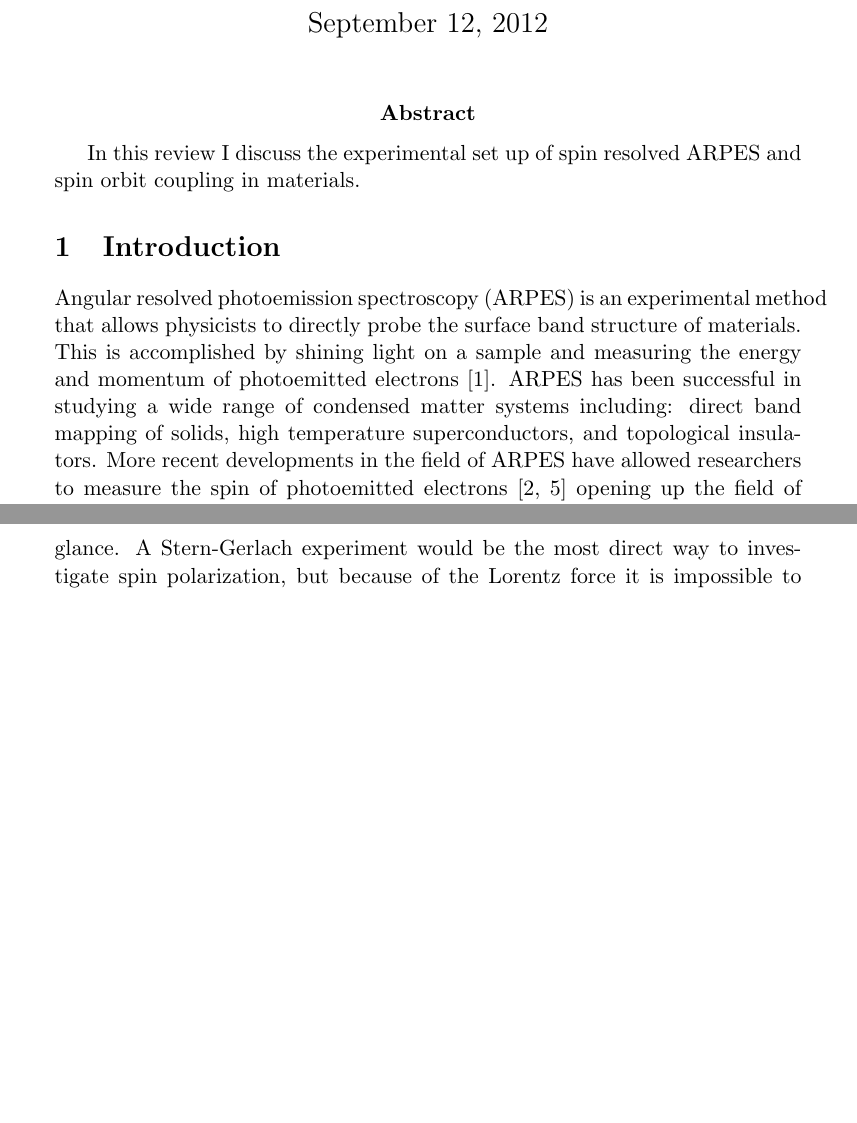
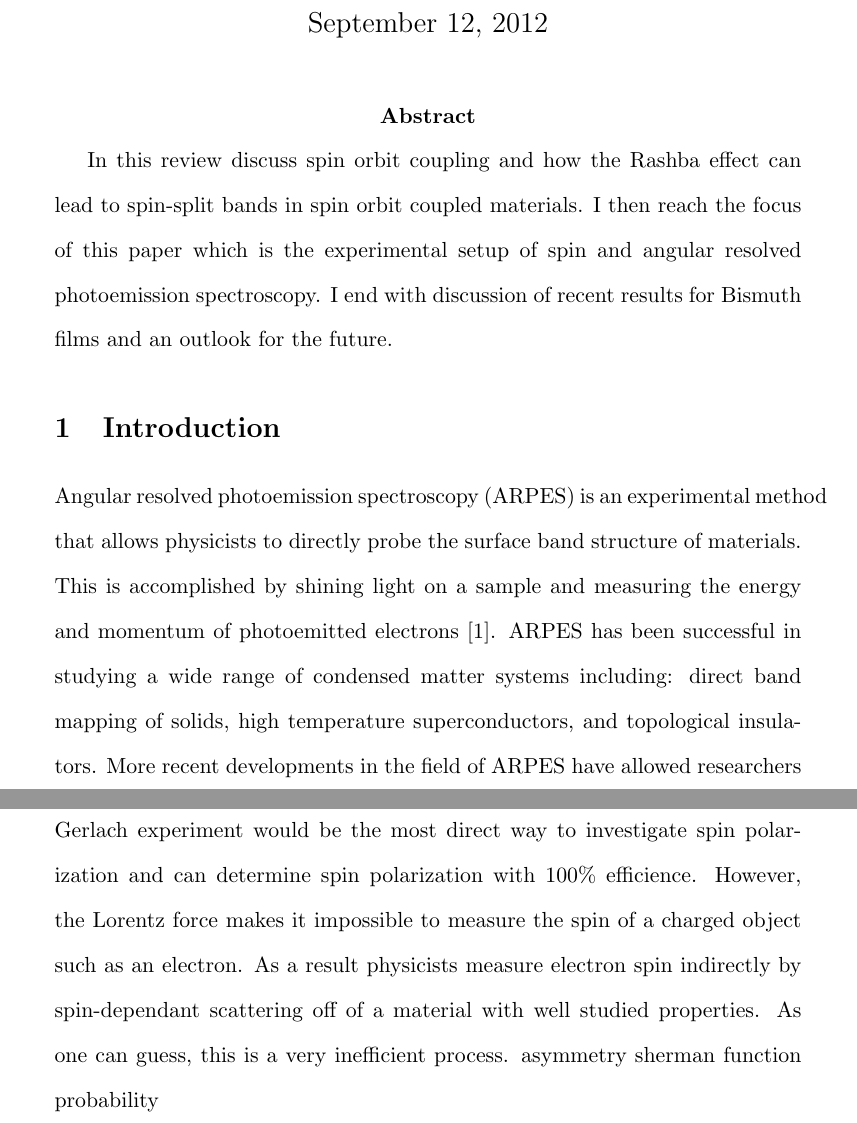
Before and after one commit to DeltaP/comps-2, a LaTeX document (report.tex): two parts of pages 1 and 4 of 5 before the commit and two parts of pages 1 and 5 of 8 after it, joined at a grey line, cut so that both start at the same text, the shorter picture padded with empty space. Compiled offline with pdfLaTeX.

Commit message:
off to bed

```diff
--- a/report.tex
+++ b/report.tex
@@ -5,17 +5,21 @@
 \usepackage{bbold}
 \usepackage{sectsty}
 \sectionfont{\large}
+\usepackage{setspace}
+\doublespacing
 
 \newcommand{\newln}{\\&{}}
 \newcommand{\parenthnewln}{\right.\\&\left.\quad\quad{}}
 
 \begin{document}
-\title{Applying Spin and Angular Resolved Photoemission Spectroscopy to the study of Spin Orbit Coupling in Materials}
+\title{Applying Spin and Angular Resolved Photoemission Spectroscopy to the study of the Rashba effect in Bismuth Films}
 \author{Gregory Petropoulos}
 \date{September 12, 2012}
 \maketitle
 \abstract{
-In this review I discuss the experimental set up of spin resolved ARPES and \lowercase{spin orbit coupling in materials}.
+In this review discuss spin orbit coupling and how the Rashba effect can lead to spin-split bands in spin orbit coupled materials.
+I then reach the focus of this paper which is the experimental setup of spin and angular resolved photoemission spectroscopy.
+I end with discussion of recent results for Bismuth films and an outlook for the future.
 }
 
 \section{Introduction}
@@ -101,3 +105,9 @@ Spin ARPES (SARPES) measures all three quantum numbers simultaneously and allows
 Accomplishing this is more technically challenging than it appears at first glance.
-A Stern-Gerlach experiment would be the most direct way to investigate spin polarization, but because of the Lorentz force it is impossible to measure charged particles this way.
+A Stern-Gerlach experiment would be the most direct way to investigate spin polarization and can determine spin polarization with 100\% efficience.
+However, the Lorentz force makes it impossible to measure the spin of a charged object such as an electron.
+As a result physicists measure electron spin indirectly by spin-dependant scattering off of a material with well studied properties.
+As one can guess, this is a very inefficient process.
+asymmetry
+sherman function
+probability
 
```
Also changed, not shown: report.tex (12 more changed lines).
